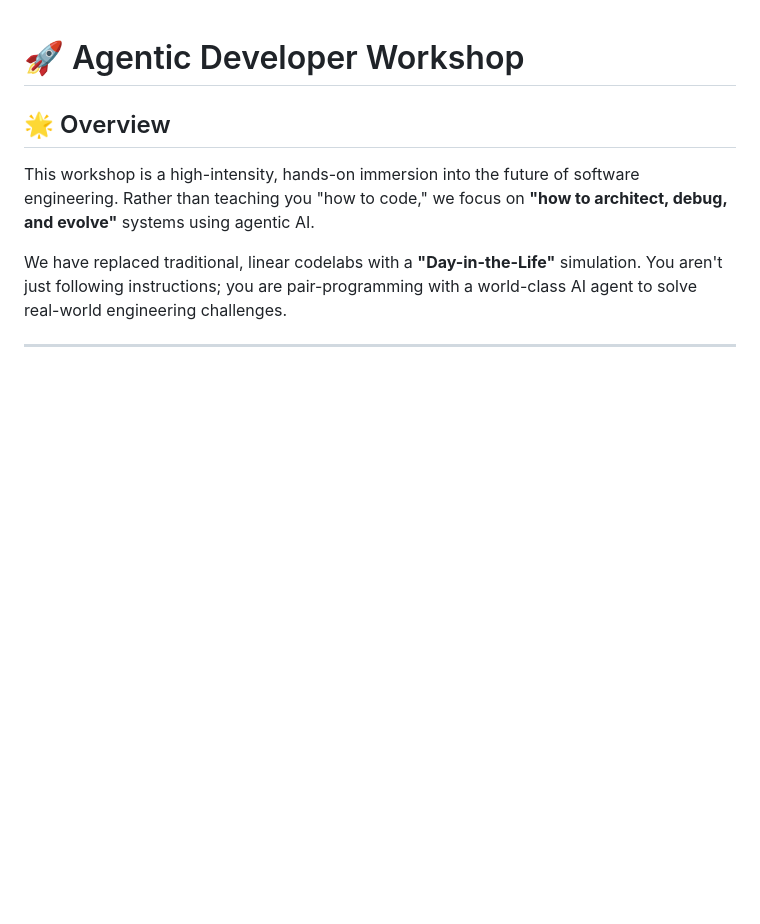
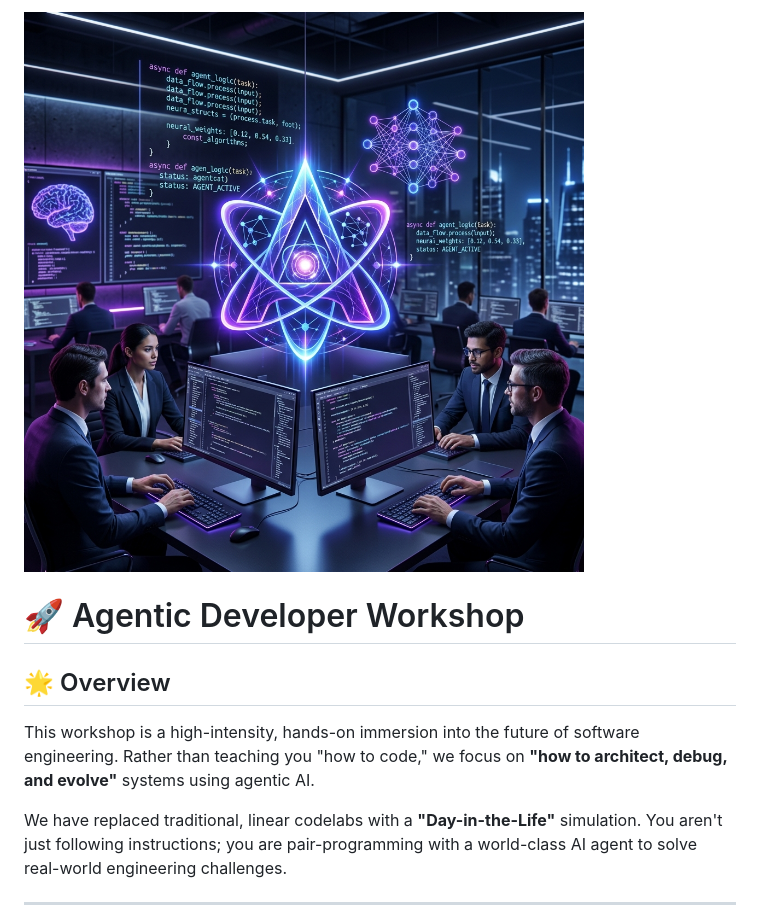
Before and after one commit to rominirani/agy-workshop, a Markdown page: WORKSHOP_OVERVIEW.md, the part around the change. Drawn GitHub-style; pictures changed too: assets/workshop_cover.png (added); blank space fills up the shorter version.

```diff
--- a/WORKSHOP_OVERVIEW.md
+++ b/WORKSHOP_OVERVIEW.md
@@ -1,3 +1,5 @@
+![Workshop Cover](assets/workshop_cover.png)
+
 # 🚀 Agentic Developer Workshop
 
 ## 🌟 Overview
```
Also changed, not shown: README.md (+2 -0 lines).
